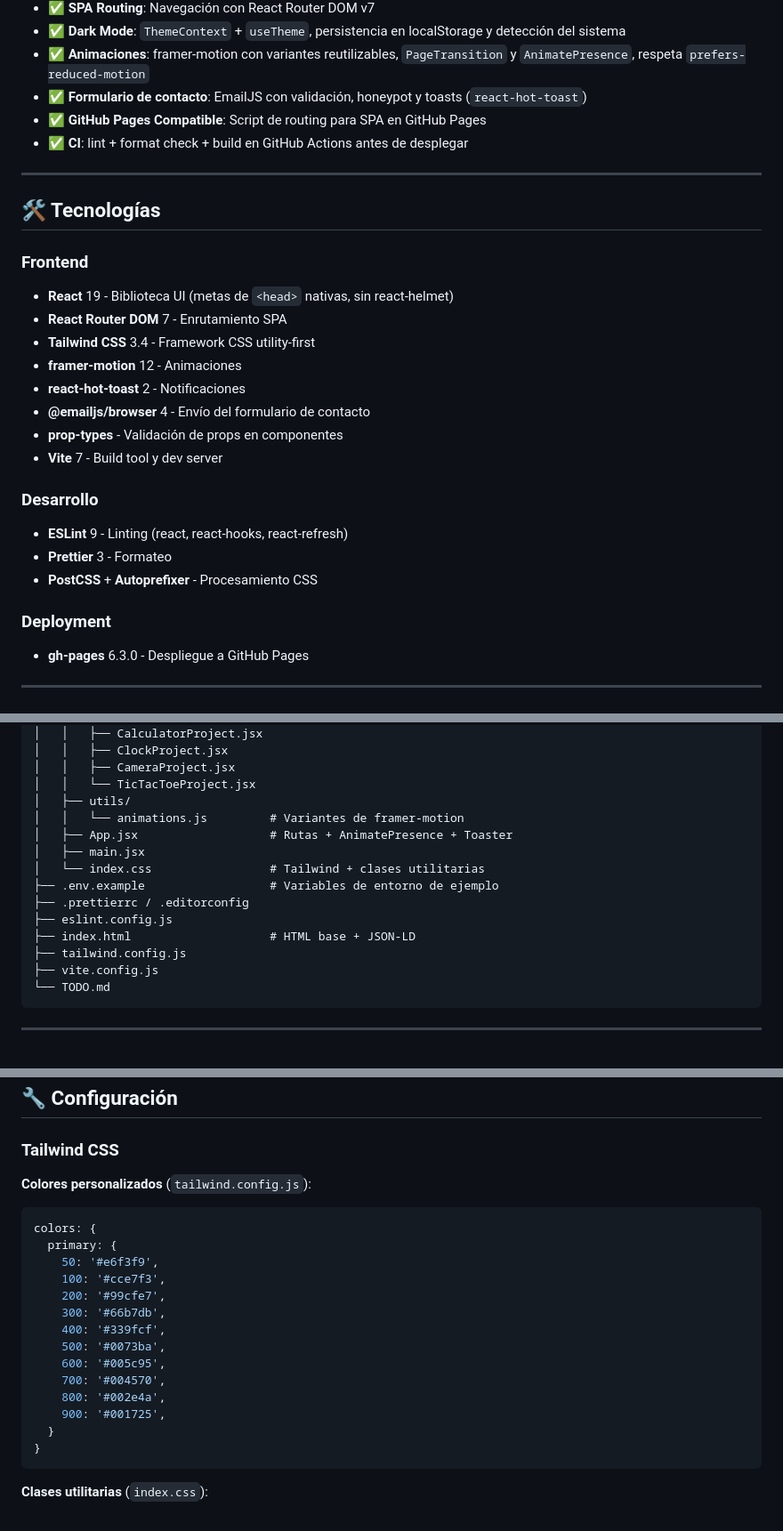
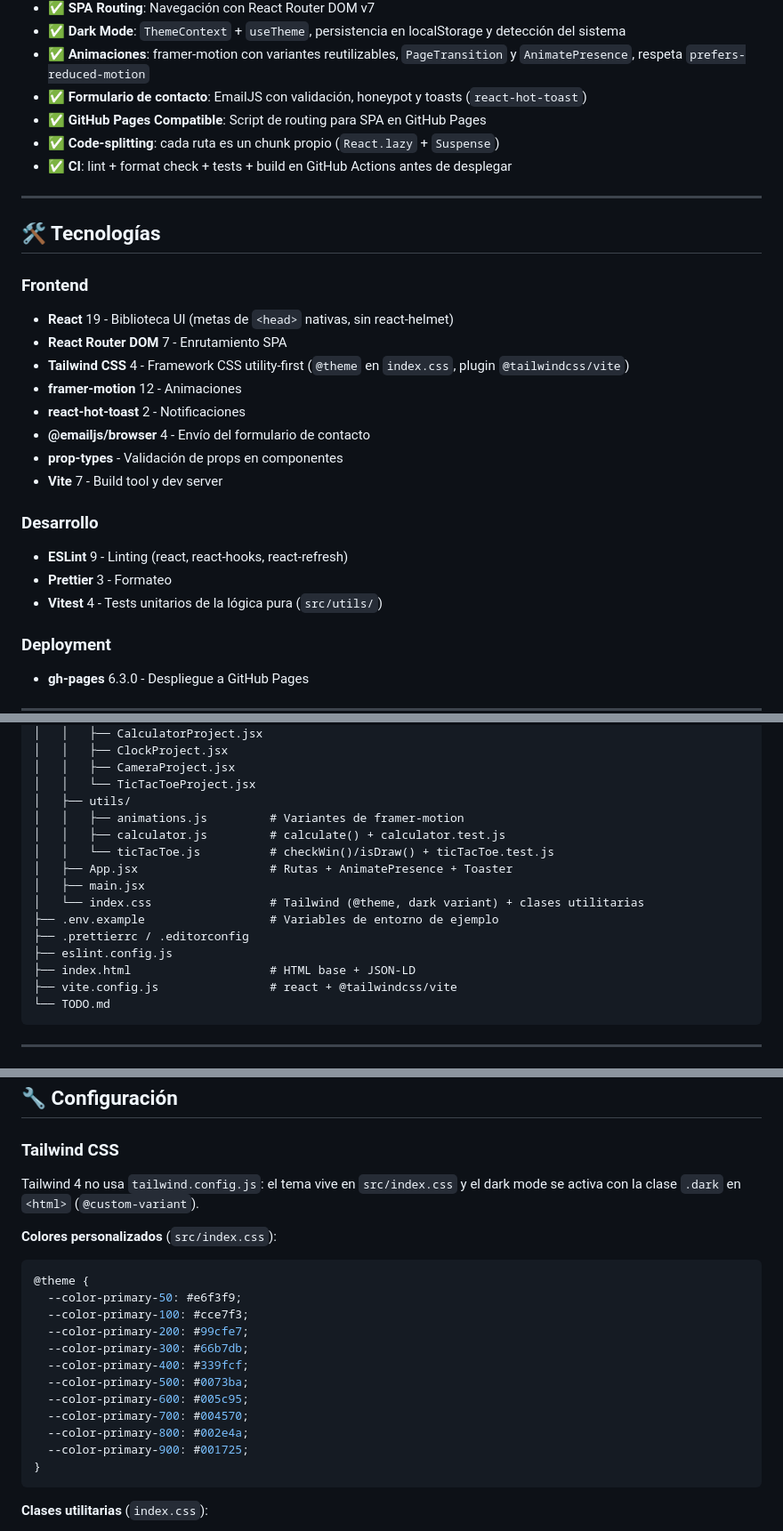
Before and after one commit to AlbertoZuiga/AlbertoZuiga.github.io, a Markdown page: README.md, 3 parts joined by grey strips. Shown at 89% size. Drawn GitHub-style.

````diff
--- a/README.md
+++ b/README.md
@@ -46,7 +46,8 @@ Sitio web personal y portafolio profesional desarrollado con React, Vite y Tailw
 - ✅ **Animaciones**: framer-motion con variantes reutilizables, `PageTransition` y `AnimatePresence`, respeta `prefers-reduced-motion`
 - ✅ **Formulario de contacto**: EmailJS con validación, honeypot y toasts (`react-hot-toast`)
 - ✅ **GitHub Pages Compatible**: Script de routing para SPA en GitHub Pages
-- ✅ **CI**: lint + format check + build en GitHub Actions antes de desplegar
+- ✅ **Code-splitting**: cada ruta es un chunk propio (`React.lazy` + `Suspense`)
+- ✅ **CI**: lint + format check + tests + build en GitHub Actions antes de desplegar
 
 ---
 
@@ -56,7 +57,7 @@ Sitio web personal y portafolio profesional desarrollado con React, Vite y Tailw
 
 - **React** 19 - Biblioteca UI (metas de `<head>` nativas, sin react-helmet)
 - **React Router DOM** 7 - Enrutamiento SPA
-- **Tailwind CSS** 3.4 - Framework CSS utility-first
+- **Tailwind CSS** 4 - Framework CSS utility-first (`@theme` en `index.css`, plugin `@tailwindcss/vite`)
 - **framer-motion** 12 - Animaciones
 - **react-hot-toast** 2 - Notificaciones
 - **@emailjs/browser** 4 - Envío del formulario de contacto
@@ -67,7 +68,7 @@ Sitio web personal y portafolio profesional desarrollado con React, Vite y Tailw
 
 - **ESLint** 9 - Linting (react, react-hooks, react-refresh)
 - **Prettier** 3 - Formateo
-- **PostCSS** + **Autoprefixer** - Procesamiento CSS
+- **Vitest** 4 - Tests unitarios de la lógica pura (`src/utils/`)
 
 ### Deployment
 
@@ -127,16 +128,17 @@ Sitio web personal y portafolio profesional desarrollado con React, Vite y Tailw
 │   │   ├── CameraProject.jsx
 │   │   └── TicTacToeProject.jsx
 │   ├── utils/
-│   │   └── animations.js         # Variantes de framer-motion
+│   │   ├── animations.js         # Variantes de framer-motion
+│   │   ├── calculator.js         # calculate() + calculator.test.js
+│   │   └── ticTacToe.js          # checkWin()/isDraw() + ticTacToe.test.js
 │   ├── App.jsx                   # Rutas + AnimatePresence + Toaster
 │   ├── main.jsx
-│   └── index.css                 # Tailwind + clases utilitarias
+│   └── index.css                 # Tailwind (@theme, dark variant) + clases utilitarias
 ├── .env.example                  # Variables de entorno de ejemplo
 ├── .prettierrc / .editorconfig
 ├── eslint.config.js
 ├── index.html                    # HTML base + JSON-LD
-├── tailwind.config.js
-├── vite.config.js
+├── vite.config.js                # react + @tailwindcss/vite
 └── TODO.md
 ```
 
@@ -419,22 +422,22 @@ El archivo `public/404.html` y el script en `index.html` permiten que las rutas
 
 ### Tailwind CSS
 
-**Colores personalizados** (`tailwind.config.js`):
+Tailwind 4 no usa `tailwind.config.js`: el tema vive en `src/index.css` y el dark mode se activa con la clase `.dark` en `<html>` (`@custom-variant`).
 
-```javascript
-colors: {
-  primary: {
-    50: '#e6f3f9',
-    100: '#cce7f3',
-    200: '#99cfe7',
-    300: '#66b7db',
-    400: '#339fcf',
-    500: '#0073ba',
-    600: '#005c95',
-    700: '#004570',
-    800: '#002e4a',
-    900: '#001725',
-  }
+**Colores personalizados** (`src/index.css`):
+
+```css
+@theme {
+  --color-primary-50: #e6f3f9;
+  --color-primary-100: #cce7f3;
+  --color-primary-200: #99cfe7;
+  --color-primary-300: #66b7db;
+  --color-primary-400: #339fcf;
+  --color-primary-500: #0073ba;
+  --color-primary-600: #005c95;
+  --color-primary-700: #004570;
+  --color-primary-800: #002e4a;
+  --color-primary-900: #001725;
 }
 ```
 
````
Also changed, not shown: other parts of README.md (+1 -0 lines), TODO.md (+25 -15 lines).
